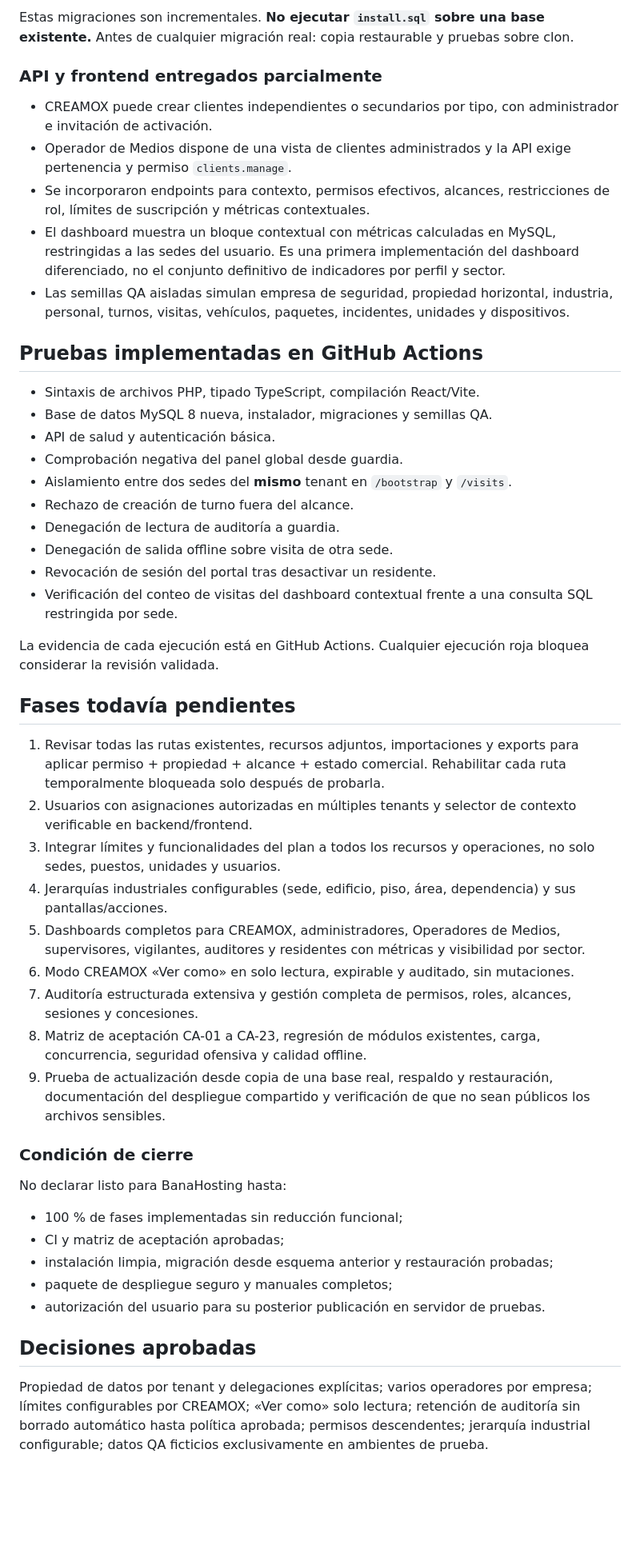
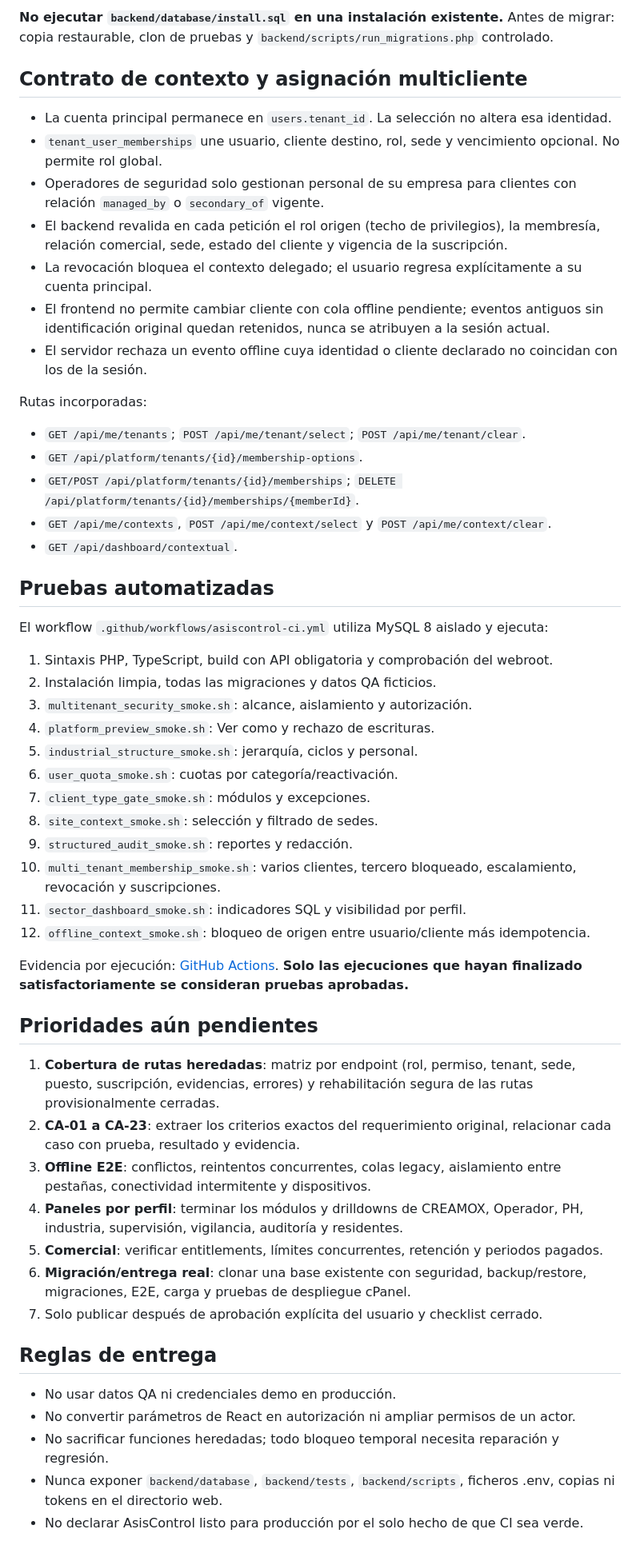
Before and after one commit to oneapps-dev/asiscontrol, a Markdown page: docs/multiclient-implementation-status-2026-10-26.md, the part around one of its changes. Shown at 80% size. Rendered like a GitHub page; blank space fills up the shorter version.

Commit message:
docs: update implementation status through migration 023 and remaining release gates

```diff
--- a/docs/multiclient-implementation-status-2026-10-26.md
+++ b/docs/multiclient-implementation-status-2026-10-26.md
@@ -29,50 +41,57 @@ Plan rector: `docs/plan-implementacion-arquitectura-multicliente-2026-10-24.md`
 
-Estas migraciones son incrementales. **No ejecutar `install.sql` sobre una base existente.** Antes de cualquier migración real: copia restaurable y pruebas sobre clon.
+**No ejecutar `backend/database/install.sql` en una instalación existente.** Antes de migrar: copia restaurable, clon de pruebas y `backend/scripts/run_migrations.php` controlado.
 
-### API y frontend entregados parcialmente
+## Contrato de contexto y asignación multicliente
 
-- CREAMOX puede crear clientes independientes o secundarios por tipo, con administrador e invitación de activación.
-- Operador de Medios dispone de una vista de clientes administrados y la API exige pertenencia y permiso `clients.manage`.
-- Se incorporaron endpoints para contexto, permisos efectivos, alcances, restricciones de rol, límites de suscripción y métricas contextuales.
-- El dashboard muestra un bloque contextual con métricas calculadas en MySQL, restringidas a las sedes del usuario. Es una primera implementación del dashboard diferenciado, no el conjunto definitivo de indicadores por perfil y sector.
-- Las semillas QA aisladas simulan empresa de seguridad, propiedad horizontal, industria, personal, turnos, visitas, vehículos, paquetes, incidentes, unidades y dispositivos.
+- La cuenta principal permanece en `users.tenant_id`. La selección no altera esa identidad.
+- `tenant_user_memberships` une usuario, cliente destino, rol, sede y vencimiento opcional. No permite rol global.
+- Operadores de seguridad solo gestionan personal de su empresa para clientes con relación `managed_by` o `secondary_of` vigente.
+- El backend revalida en cada petición el rol origen (techo de privilegios), la membresía, relación comercial, sede, estado del cliente y vigencia de la suscripción.
+- La revocación bloquea el contexto delegado; el usuario regresa explícitamente a su cuenta principal.
+- El frontend no permite cambiar cliente con cola offline pendiente; eventos antiguos sin identificación original quedan retenidos, nunca se atribuyen a la sesión actual.
+- El servidor rechaza un evento offline cuya identidad o cliente declarado no coincidan con los de la sesión.
 
-## Pruebas implementadas en GitHub Actions
+Rutas incorporadas:
+- `GET /api/me/tenants`; `POST /api/me/tenant/select`; `POST /api/me/tenant/clear`.
+- `GET /api/platform/tenants/{id}/membership-options`.
+- `GET/POST /api/platform/tenants/{id}/memberships`; `DELETE /api/platform/tenants/{id}/memberships/{memberId}`.
+- `GET /api/me/contexts`, `POST /api/me/context/select` y `POST /api/me/context/clear`.
+- `GET /api/dashboard/contextual`.
 
-- Sintaxis de archivos PHP, tipado TypeScript, compilación React/Vite.
-- Base de datos MySQL 8 nueva, instalador, migraciones y semillas QA.
-- API de salud y autenticación básica.
-- Comprobación negativa del panel global desde guardia.
-- Aislamiento entre dos sedes del **mismo** tenant en `/bootstrap` y `/visits`.
-- Rechazo de creación de turno fuera del alcance.
-- Denegación de lectura de auditoría a guardia.
-- Denegación de salida offline sobre visita de otra sede.
-- Revocación de sesión del portal tras desactivar un residente.
-- Verificación del conteo de visitas del dashboard contextual frente a una consulta SQL restringida por sede.
+## Pruebas automatizadas
 
-La evidencia de cada ejecución está en GitHub Actions. Cualquier ejecución roja bloquea considerar la revisión validada.
+El workflow `.github/workflows/asiscontrol-ci.yml` utiliza MySQL 8 aislado y ejecuta:
 
-## Fases todavía pendientes
+1. Sintaxis PHP, TypeScript, build con API obligatoria y comprobación del webroot.
+2. Instalación limpia, todas las migraciones y datos QA ficticios.
+3. `multitenant_security_smoke.sh`: alcance, aislamiento y autorización.
+4. `platform_preview_smoke.sh`: Ver como y rechazo de escrituras.
+5. `industrial_structure_smoke.sh`: jerarquía, ciclos y personal.
+6. `user_quota_smoke.sh`: cuotas por categoría/reactivación.
+7. `client_type_gate_smoke.sh`: módulos y excepciones.
+8. `site_context_smoke.sh`: selección y filtrado de sedes.
+9. `structured_audit_smoke.sh`: reportes y redacción.
+10. `multi_tenant_membership_smoke.sh`: varios clientes, tercero bloqueado, escalamiento, revocación y suscripciones.
+11. `sector_dashboard_smoke.sh`: indicadores SQL y visibilidad por perfil.
+12. `offline_context_smoke.sh`: bloqueo de origen entre usuario/cliente más idempotencia.
 
-1. Revisar todas las rutas existentes, recursos adjuntos, importaciones y exports para aplicar permiso + propiedad + alcance + estado comercial. Rehabilitar cada ruta temporalmente bloqueada solo después de probarla.
-2. Usuarios con asignaciones autorizadas en múltiples tenants y selector de contexto verificable en backend/frontend.
-3. Integrar límites y funcionalidades del plan a todos los recursos y operaciones, no solo sedes, puestos, unidades y usuarios.
-4. Jerarquías industriales configurables (sede, edificio, piso, área, dependencia) y sus pantallas/acciones.
-5. Dashboards completos para CREAMOX, administradores, Operadores de Medios, supervisores, vigilantes, auditores y residentes con métricas y visibilidad por sector.
-6. Modo CREAMOX «Ver como» en solo lectura, expirable y auditado, sin mutaciones.
-7. Auditoría estructurada extensiva y gestión completa de permisos, roles, alcances, sesiones y concesiones.
-8. Matriz de aceptación CA-01 a CA-23, regresión de módulos existentes, carga, concurrencia, seguridad ofensiva y calidad offline.
-9. Prueba de actualización desde copia de una base real, respaldo y restauración, documentación del despliegue compartido y verificación de que no sean públicos los archivos sensibles.
+Evidencia por ejecución: [GitHub Actions](https://github.com/oneapps-dev/asiscontrol/actions).
+**Solo las ejecuciones que hayan finalizado satisfactoriamente se consideran pruebas aprobadas.**
 
-### Condición de cierre
+## Prioridades aún pendientes
 
-No declarar listo para BanaHosting hasta:
-- 100 % de fases implementadas sin reducción funcional;
-- CI y matriz de aceptación aprobadas;
-- instalación limpia, migración desde esquema anterior y restauración probadas;
-- paquete de despliegue seguro y manuales completos;
-- autorización del usuario para su posterior publicación en servidor de pruebas.
+1. **Cobertura de rutas heredadas**: matriz por endpoint (rol, permiso, tenant, sede, puesto, suscripción, evidencias, errores) y rehabilitación segura de las rutas provisionalmente cerradas.
+2. **CA-01 a CA-23**: extraer los criterios exactos del requerimiento original, relacionar cada caso con prueba, resultado y evidencia.
+3. **Offline E2E**: conflictos, reintentos concurrentes, colas legacy, aislamiento entre pestañas, conectividad intermitente y dispositivos.
+4. **Paneles por perfil**: terminar los módulos y drilldowns de CREAMOX, Operador, PH, industria, supervisión, vigilancia, auditoría y residentes.
+5. **Comercial**: verificar entitlements, límites concurrentes, retención y periodos pagados.
+6. **Migración/entrega real**: clonar una base existente con seguridad, backup/restore, migraciones, E2E, carga y pruebas de despliegue cPanel.
+7. Solo publicar después de aprobación explícita del usuario y checklist cerrado.
 
-## Decisiones aprobadas
+## Reglas de entrega
 
-Propiedad de datos por tenant y delegaciones explícitas; varios operadores por empresa; límites configurables por CREAMOX; «Ver como» solo lectura; retención de auditoría sin borrado automático hasta política aprobada; permisos descendentes; jerarquía industrial configurable; datos QA ficticios exclusivamente en ambientes de prueba.
+- No usar datos QA ni credenciales demo en producción.
+- No convertir parámetros de React en autorización ni ampliar permisos de un actor.
+- No sacrificar funciones heredadas; todo bloqueo temporal necesita reparación y regresión.
+- Nunca exponer `backend/database`, `backend/tests`, `backend/scripts`, ficheros .env, copias ni tokens en el directorio web.
+- No declarar AsisControl listo para producción por el solo hecho de que CI sea verde.
```
Also changed, not shown: other parts of docs/multiclient-implementation-status-2026-10-26.md (+30 -18 lines).
